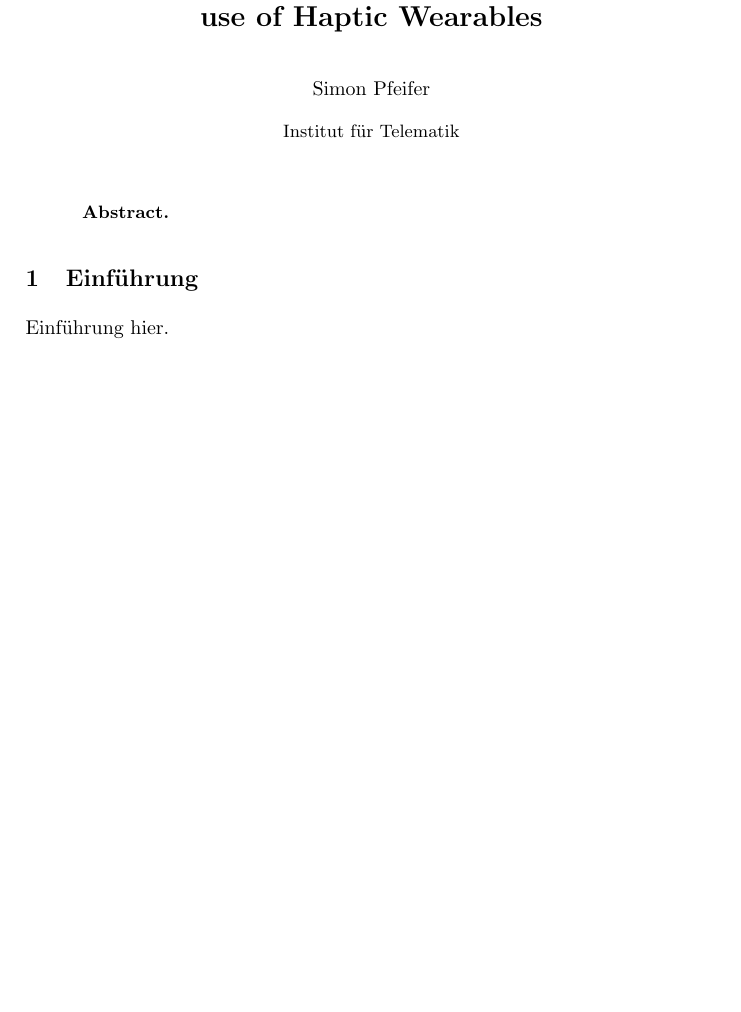
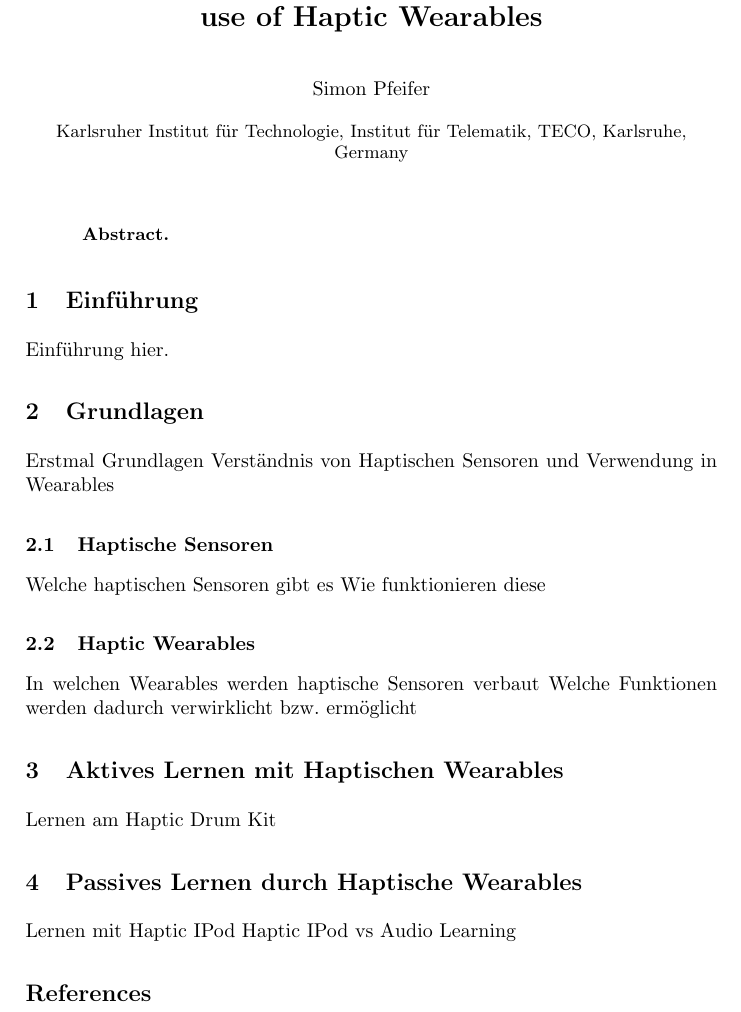
Before and after one commit to Spiemer/proseminar, a LaTeX paper (proseminar.tex): part of the page, cut so that both start at the same text, the shorter picture padded with empty space. Compiled offline with pdfLaTeX.

Commit message:
Gliederung mit Notizen, Titel erweitert, Bib- File hinzugefügt

```diff
--- a/proseminar.tex
+++ b/proseminar.tex
@@ -2,12 +2,27 @@
 \begin{document}
 \title{Supporting Drum Learning/Playing through the use of Haptic Wearables}
 \author{Simon Pfeifer}
-\institute{Institut für Telematik}
+\institute{Karlsruher Institut für Technologie, Institut für Telematik, TECO, Karlsruhe, Germany}
 \maketitle
 \begin{abstract}
 
 \end{abstract}
 \section{Einführung}
 Einführung hier.
+\section{Grundlagen}
+Erstmal Grundlagen
+Verständnis von Haptischen Sensoren
+und Verwendung in Wearables
+\subsection{Haptische Sensoren}
+Welche haptischen Sensoren gibt es
+Wie funktionieren diese
+\subsection{Haptic Wearables}
+In welchen Wearables werden haptische Sensoren verbaut
+Welche Funktionen werden dadurch verwirklicht bzw. ermöglicht
+\section{Aktives Lernen mit Haptischen Wearables}
+Lernen am Haptic Drum Kit
+\section{Passives Lernen durch Haptische Wearables}
+Lernen mit Haptic IPod
+Haptic IPod vs Audio Learning
 
 
```
Also changed, not shown: proseminar.bbl, proseminar.bib (added), proseminar.pdf, proseminar.tex (2 more changed lines), 4 other files.
